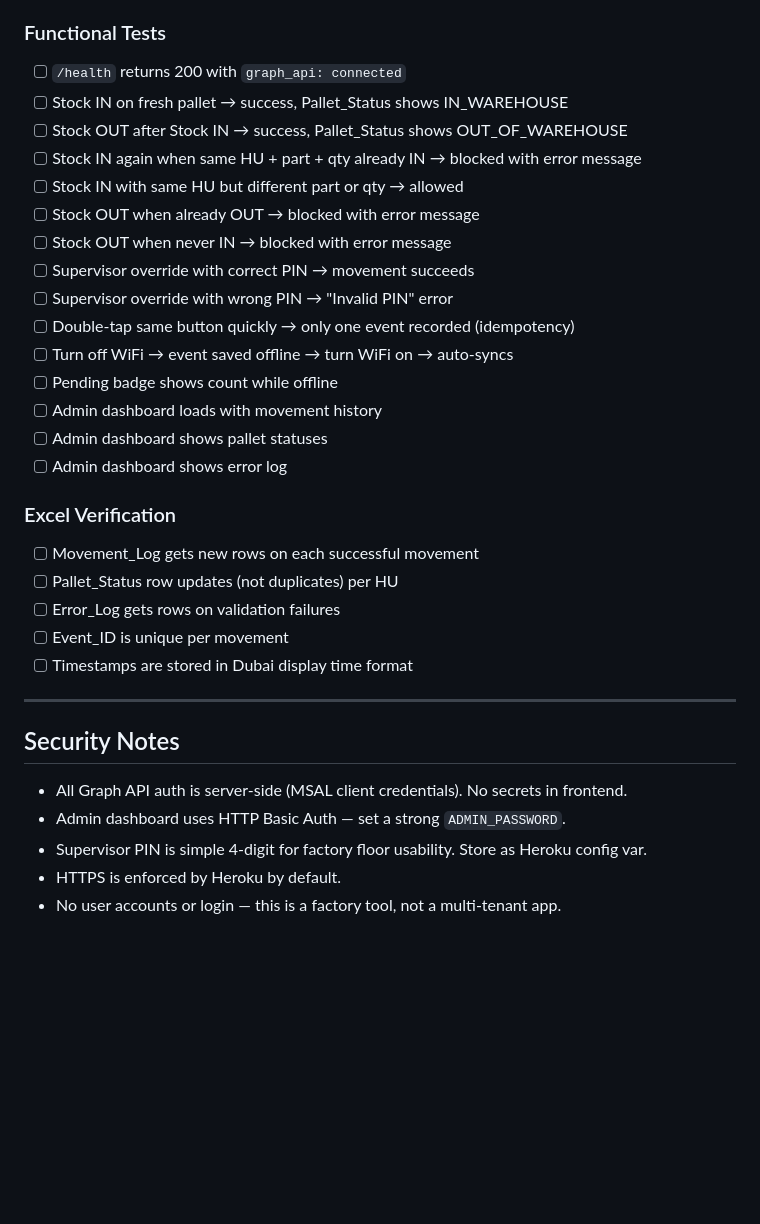
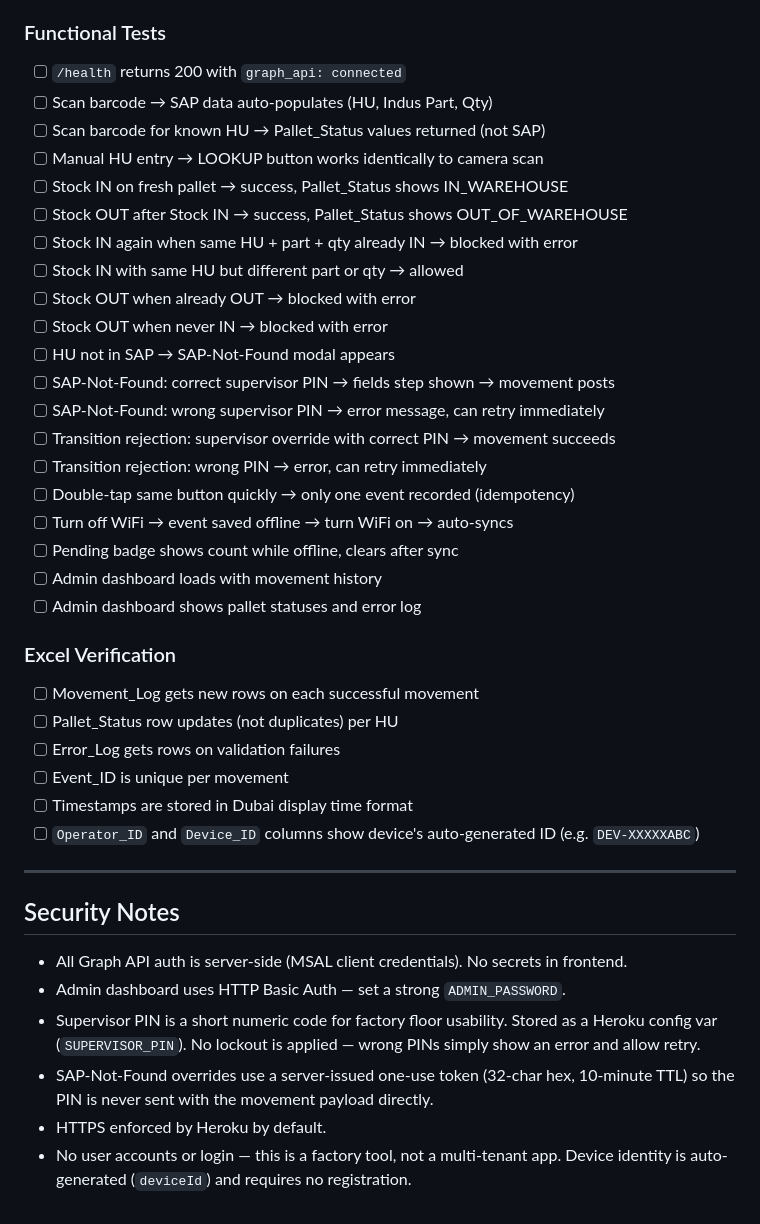
Before and after one commit to ppc8040/indus-warehouse-tracker, a Markdown page: README.md, the part around one of its changes. Drawn GitHub-style; blank space fills up the shorter version.

```diff
--- a/README.md
+++ b/README.md
@@ -262,20 +287,25 @@ indus-warehouse-tracker/
 
 ### Functional Tests
 - [ ] `/health` returns 200 with `graph_api: connected`
+- [ ] Scan barcode → SAP data auto-populates (HU, Indus Part, Qty)
+- [ ] Scan barcode for known HU → Pallet_Status values returned (not SAP)
+- [ ] Manual HU entry → LOOKUP button works identically to camera scan
 - [ ] Stock IN on fresh pallet → success, Pallet_Status shows IN_WAREHOUSE
 - [ ] Stock OUT after Stock IN → success, Pallet_Status shows OUT_OF_WAREHOUSE
-- [ ] Stock IN again when same HU + part + qty already IN → blocked with error message
+- [ ] Stock IN again when same HU + part + qty already IN → blocked with error
 - [ ] Stock IN with same HU but different part or qty → allowed
-- [ ] Stock OUT when already OUT → blocked with error message
-- [ ] Stock OUT when never IN → blocked with error message
-- [ ] Supervisor override with correct PIN → movement succeeds
-- [ ] Supervisor override with wrong PIN → "Invalid PIN" error
+- [ ] Stock OUT when already OUT → blocked with error
+- [ ] Stock OUT when never IN → blocked with error
+- [ ] HU not in SAP → SAP-Not-Found modal appears
+- [ ] SAP-Not-Found: correct supervisor PIN → fields step shown → movement posts
+- [ ] SAP-Not-Found: wrong supervisor PIN → error message, can retry immediately
+- [ ] Transition rejection: supervisor override with correct PIN → movement succeeds
+- [ ] Transition rejection: wrong PIN → error, can retry immediately
 - [ ] Double-tap same button quickly → only one event recorded (idempotency)
 - [ ] Turn off WiFi → event saved offline → turn WiFi on → auto-syncs
-- [ ] Pending badge shows count while offline
+- [ ] Pending badge shows count while offline, clears after sync
 - [ ] Admin dashboard loads with movement history
-- [ ] Admin dashboard shows pallet statuses
-- [ ] Admin dashboard shows error log
+- [ ] Admin dashboard shows pallet statuses and error log
 
 ### Excel Verification
 - [ ] Movement_Log gets new rows on each successful movement
@@ -283,6 +313,7 @@ indus-warehouse-tracker/
 - [ ] Error_Log gets rows on validation failures
 - [ ] Event_ID is unique per movement
 - [ ] Timestamps are stored in Dubai display time format
+- [ ] `Operator_ID` and `Device_ID` columns show device's auto-generated ID (e.g. `DEV-XXXXXABC`)
 
 ---
 
@@ -290,6 +321,7 @@ indus-warehouse-tracker/
 
 - All Graph API auth is server-side (MSAL client credentials). No secrets in frontend.
 - Admin dashboard uses HTTP Basic Auth — set a strong `ADMIN_PASSWORD`.
-- Supervisor PIN is simple 4-digit for factory floor usability. Store as Heroku config var.
-- HTTPS is enforced by Heroku by default.
-- No user accounts or login — this is a factory tool, not a multi-tenant app.
+- Supervisor PIN is a short numeric code for factory floor usability. Stored as a Heroku config var (`SUPERVISOR_PIN`). No lockout is applied — wrong PINs simply show an error and allow retry.
+- SAP-Not-Found overrides use a server-issued one-use token (32-char hex, 10-minute TTL) so the PIN is never sent with the movement payload directly.
+- HTTPS enforced by Heroku by default.
+- No user accounts or login — this is a factory tool, not a multi-tenant app. Device identity is auto-generated (`deviceId`) and requires no registration.
```
Also changed, not shown: other parts of README.md (+101 -76 lines).
